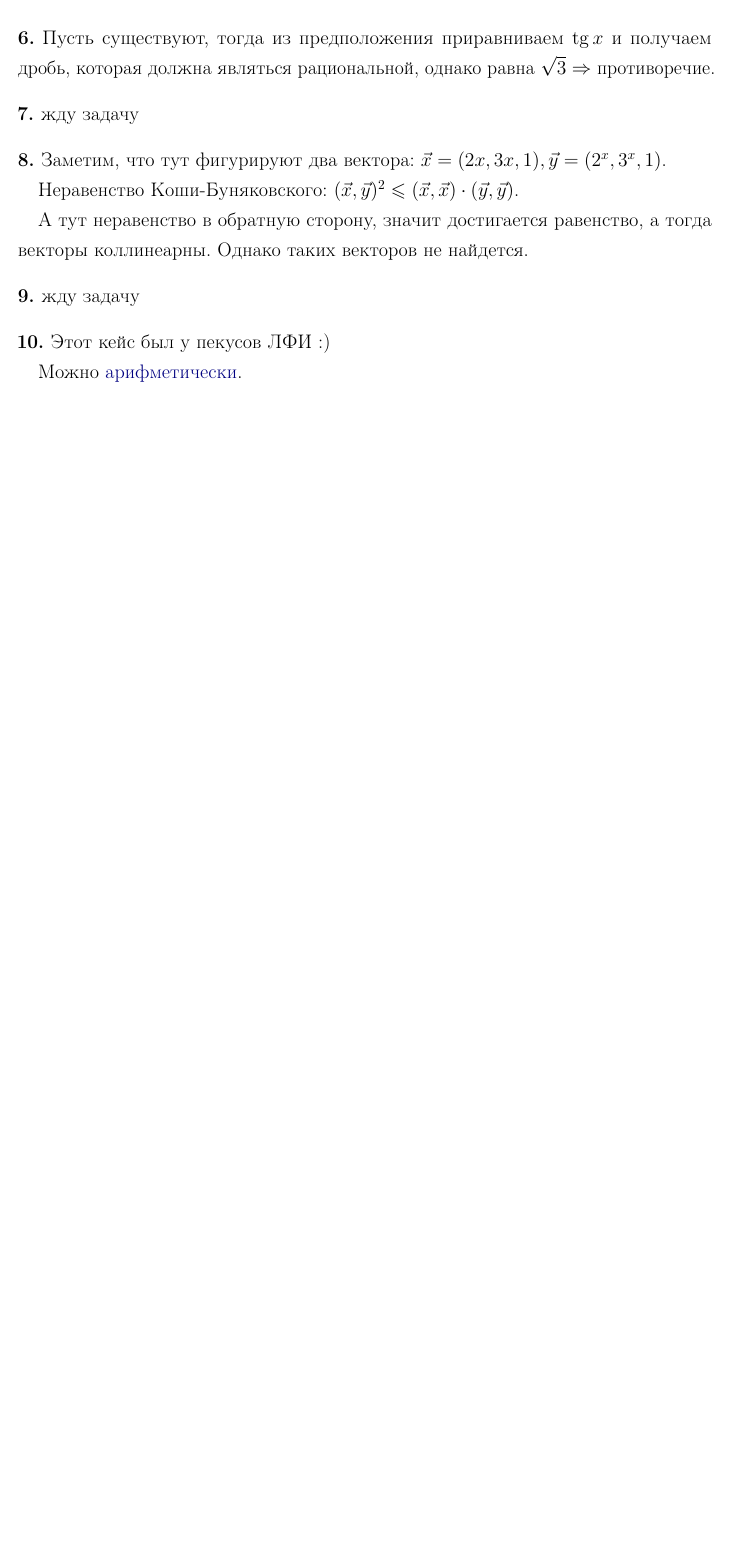
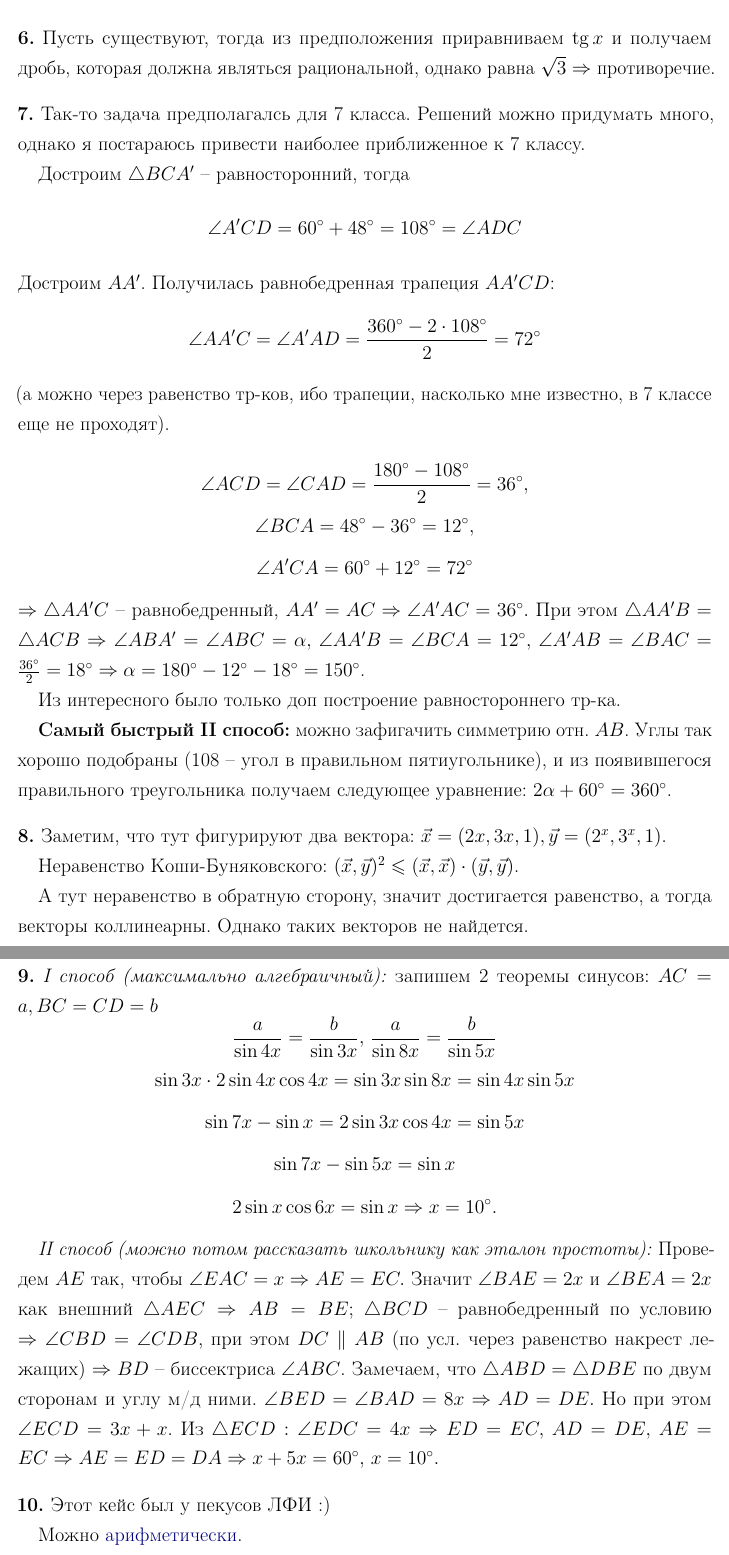
Before and after one commit to Chechetkin-Alex/pk2023, a LaTeX document (pk2023.tex): part of page 11 of 12 before the commit and two parts of pages 12 and 13 of 14 after it, the two joined at a grey line, cut so that both start at the same text, the shorter picture padded with empty space. Compiled offline with pdfLaTeX.

Commit message:
All done

```diff
--- a/pk2023.tex
+++ b/pk2023.tex
@@ -91,7 +91,7 @@
 \usepackage{tikz-cd}
 \usepackage{tkz-euclide}
 \usepackage{stackengine}
-\usetikzlibrary{arrows, angles, babel, quotes, patterns, patterns.meta, shapes.geometric}
+\usetikzlibrary{arrows, angles, babel, quotes, patterns, patterns.meta, positioning, shapes.geometric}
 
 \usepackage{float} % костыль, но сорри
 
@@ -823,7 +831,34 @@
 \end{problem}
 
 \begin{problem}
-    жду задачу
+    Так-то задача предполагалсь для 7 класса. Решений можно придумать много,
+    однако я постараюсь привести наиболее приближенное к 7 классу.
+
+    Достроим $\triangle BCA'$ -- равносторонний, тогда
+    \[\angle A'CD = 60^\circ + 48^\circ = 108^\circ = \angle ADC\]
+    Достроим $AA'$. Получилась равнобедренная трапеция $AA'CD$:
+    \[\angle AA'C = \angle A'AD =
+    \frac{360^\circ - 2 \cdot 108^\circ}{2} = 72^\circ\]
+    (а можно через равенство тр-ков, ибо трапеции, насколько
+    мне известно, в 7 классе еще не проходят).
+
+    \[\angle ACD = \angle CAD = \frac{180^\circ - 108^\circ}{2} = 36^\circ,\]
+    \[\angle BCA = 48^\circ - 36^\circ = 12^\circ,\]
+    \[\angle A'CA = 60^\circ + 12^\circ = 72^\circ\]
+    $\Rightarrow \triangle AA'C$ -- равнобедренный, $AA' = AC
+    \Rightarrow \angle A'AC = 36^\circ.$ При этом $\triangle AA'B =
+    \triangle ACB \Rightarrow \angle ABA' = \angle ABC = \alpha,\
+    \angle AA'B = \angle BCA = 12^\circ,\ \angle A'AB = \angle
+    BAC = \frac{36^\circ}{2} = 18^\circ \Rightarrow \alpha = 180^\circ
+    - 12^\circ - 18^\circ = 150^\circ$.
+
+    Из интересного было только доп построение равностороннего тр-ка.
+
+    \textbf{Самый быстрый II способ:} можно зафигачить симметрию отн. $AB$. Углы так хорошо подобраны
+    (108 -- угол в правильном пятиугольнике), и из появившегося правильного
+    треугольника получаем следующее уравнение: $2 \alpha + 60^\circ
+    = 360^\circ$.
+
 \end{problem}
 
 \begin{problem}
@@ -838,7 +873,25 @@
 \end{problem}
 
 \begin{problem}
-    жду задачу
+    \textit{I способ (максимально алгебраичный):} запишем 2 теоремы синусов:
+    $AC = a, BC = CD = b$
+    \[\frac{a}{\sin 4x} = \frac{b}{\sin 3x},\
+    \frac{a}{\sin 8x} = \frac{b}{\sin 5x}\]
+    \[\sin 3x \cdot 2 \sin 4x \cos 4x = \sin 3x \sin 8x = \sin 4x \sin 5x\]
+    \[\sin 7x - \sin x = 2\sin 3x \cos 4x = \sin 5x\]
+    \[\sin 7x - \sin 5x = \sin x\]
+    \[2 \sin x \cos 6x = \sin x \Rightarrow x = 10^\circ.\]
+
+    \textit{II способ (можно потом рассказать школьнику как эталон простоты):}
+    Проведем $AE$ так, чтобы $\angle EAC = x \Rightarrow AE = EC.$ Значит
+    $\angle BAE = 2x$ и $\angle BEA = 2x$ как внешний $\triangle AEC \Rightarrow
+    AB = BE$; $\triangle BCD$ -- равнобедренный по условию $\Rightarrow
+    \angle CBD = \angle CDB$, при этом $DC \parallel AB$ (по усл. через равенство
+    накрест лежащих) $\Rightarrow BD$ -- биссектриса $\angle ABC$.
+    Замечаем, что $\triangle ABD = \triangle DBE$ по двум сторонам и углу м/д ними.
+    $\angle BED = \angle BAD = 8x \Rightarrow AD = DE.$ Но при этом $\angle ECD = 3x + x$.
+    Из $\triangle ECD: \angle EDC = 4x \Rightarrow ED = EC,\ AD = DE,\ AE = EC
+    \Rightarrow AE = ED = DA \Rightarrow x + 5x = 60^\circ,\ x = 10^\circ.$
 \end{problem}
 
 \begin{problem}
```
Also changed, not shown: pk2023.tex (44 more changed lines). Lines whose indentation alone changed are shown as unchanged.
